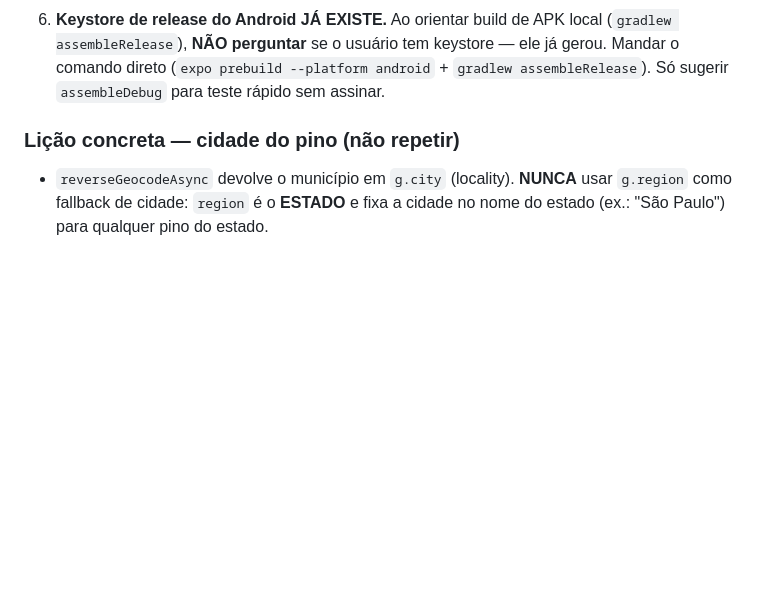
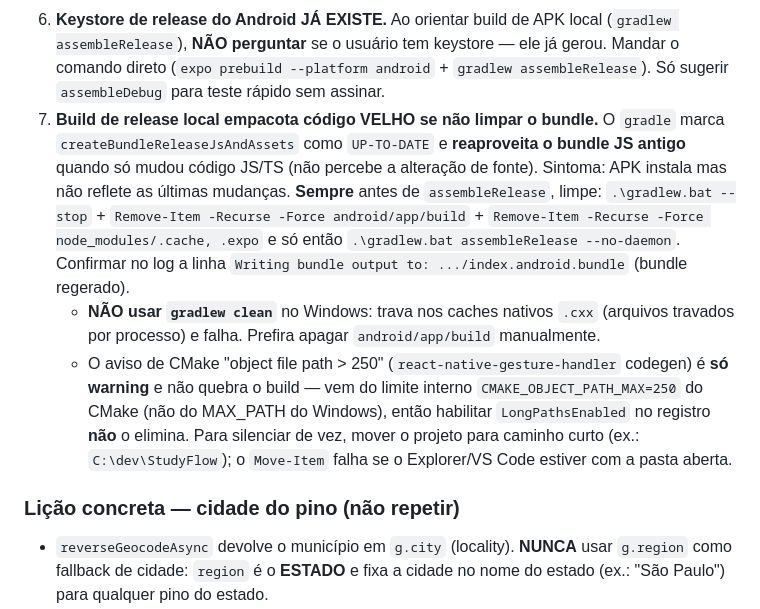
Before and after one commit to ifujaoapp/ifujao, a Markdown page: STATUS.md, the part around the change. Rendered like a GitHub page; blank space fills up the shorter version.

Commit message:
docs(status): regra 7 - build release nao empacota codigo velho (limpar bundle)

```diff
--- a/STATUS.md
+++ b/STATUS.md
@@ -452,7 +452,25 @@ Validado com `tsc --noEmit` (limpo) e rebuild no emulador após conserto do AVD.
    (`gradlew assembleRelease`), **NÃO perguntar** se o usuário tem keystore —
    ele já gerou. Mandar o comando direto (`expo prebuild --platform android` +
    `gradlew assembleRelease`). Só sugerir `assembleDebug` para teste rápido sem
-   assinar.
+    assinar.
+ 7. **Build de release local empacota código VELHO se não limpar o bundle.**
+    O `gradle` marca `createBundleReleaseJsAndAssets` como `UP-TO-DATE` e
+    **reaproveita o bundle JS antigo** quando só mudou código JS/TS (não
+    percebe a alteração de fonte). Sintoma: APK instala mas não reflete as
+    últimas mudanças. **Sempre** antes de `assembleRelease`, limpe:
+    `.\gradlew.bat --stop` + `Remove-Item -Recurse -Force android/app/build` +
+    `Remove-Item -Recurse -Force node_modules/.cache, .expo` e só então
+    `.\gradlew.bat assembleRelease --no-daemon`. Confirmar no log a linha
+    `Writing bundle output to: .../index.android.bundle` (bundle regerado).
+    - **NÃO usar `gradlew clean`** no Windows: trava nos caches nativos `.cxx`
+      (arquivos travados por processo) e falha. Prefira apagar `android/app/build`
+      manualmente.
+    - O aviso de CMake "object file path > 250" (`react-native-gesture-handler`
+      codegen) é **só warning** e não quebra o build — vem do limite interno
+      `CMAKE_OBJECT_PATH_MAX=250` do CMake (não do MAX_PATH do Windows), então
+      habilitar `LongPathsEnabled` no registro **não** o elimina. Para silenciar
+      de vez, mover o projeto para caminho curto (ex.: `C:\dev\StudyFlow`); o
+      `Move-Item` falha se o Explorer/VS Code estiver com a pasta aberta.
 
 ### Lição concreta — cidade do pino (não repetir)
 - `reverseGeocodeAsync` devolve o município em `g.city` (locality). **NUNCA**
```
